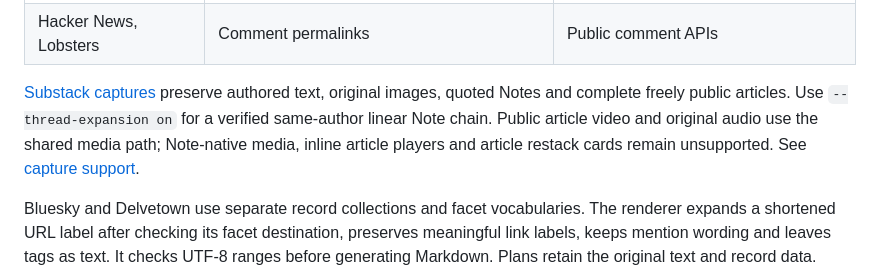
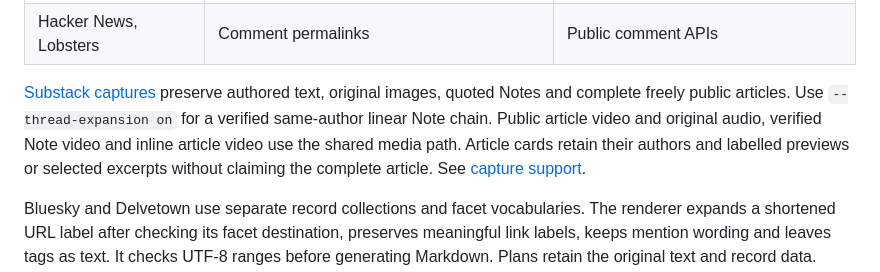
Before and after one commit to jmpaz/arena-block, a Markdown page: README.md, the part around the change. GitHub-like rendering.

Commit message:
Describe the installed Substack media and article-card support

```diff
--- a/README.md
+++ b/README.md
@@ -52,7 +52,7 @@ Use `resolve`, `plan`, `publish`, `save`, `status`, `cancel` or `retry` as shown
 | SoundCloud | Public track and playlist pages | Public page data and available download metadata |
 | Hacker News, Lobsters | Comment permalinks | Public comment APIs |
 
-[Substack captures](docs/substack-notes.md) preserve authored text, original images, quoted Notes and complete freely public articles. Use `--thread-expansion on` for a verified same-author linear Note chain. Public article video and original audio use the shared media path; Note-native media, inline article players and article restack cards remain unsupported. See [capture support](docs/substack-parity.md).
+[Substack captures](docs/substack-notes.md) preserve authored text, original images, quoted Notes and complete freely public articles. Use `--thread-expansion on` for a verified same-author linear Note chain. Public article video and original audio, verified Note video and inline article video use the shared media path. Article cards retain their authors and labelled previews or selected excerpts without claiming the complete article. See [capture support](docs/substack-parity.md).
 
 Bluesky and Delvetown use separate record collections and facet vocabularies. The renderer expands a shortened URL label after checking its facet destination, preserves meaningful link labels, keeps mention wording and leaves tags as text. It checks UTF-8 ranges before generating Markdown. Plans retain the original text and record data. Refresh an older cached Bluesky source to acquire facets discarded by an older resolver.
 
```
